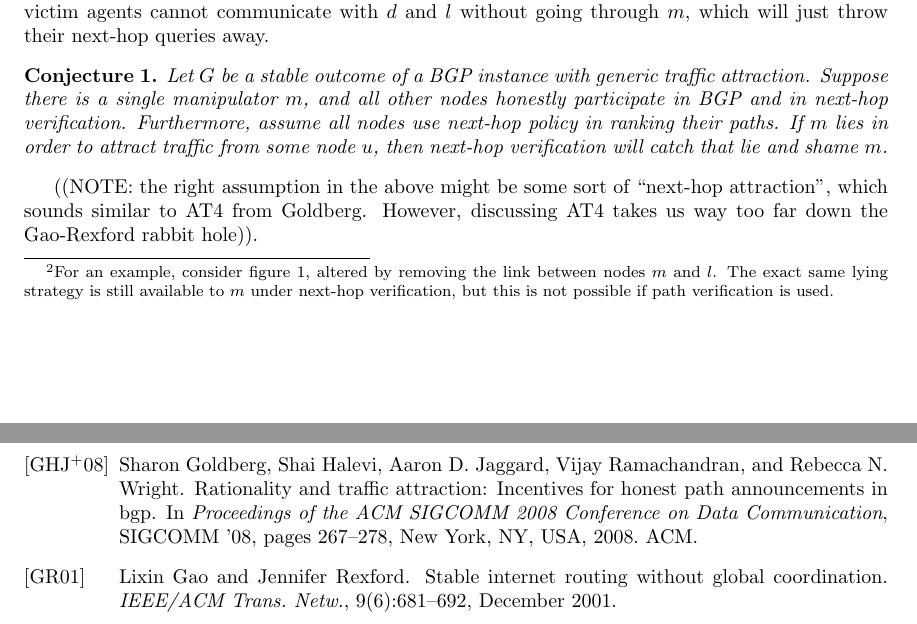
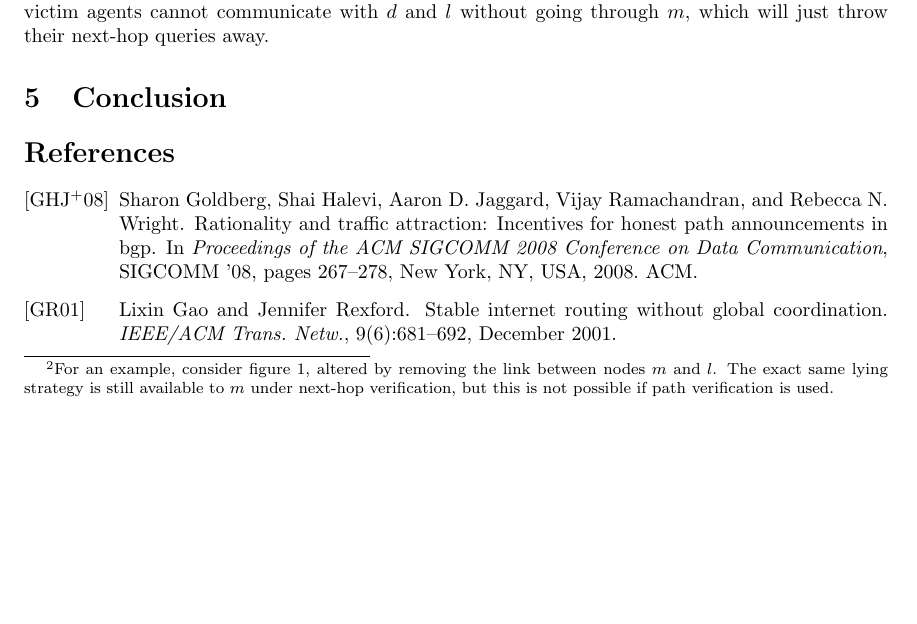
Before and after one commit to ClathomasPrime/Cs561Proj, a LaTeX paper (tex/proj.tex): two parts of pages 7 and 8 of 8 before the commit and part of page 7 of 8 after it, the two joined at a grey line, cut so that both start at the same text, the shorter picture padded with empty space. Compiled offline with pdfLaTeX.

Commit message:
for merge

```diff
--- a/tex/proj.tex
+++ b/tex/proj.tex
@@ -527,17 +527,17 @@
     \includegraphics[width=0.75\textwidth]{Bowtie}
   \end{figure}
 
-  \begin{conjecture}
-    Let $G$ be a stable outcome of a BGP instance with generic traffic attraction.
-    Suppose there is a single manipulator $m$,
-    and all other nodes honestly participate in BGP and in next-hop verification.
-    Furthermore, assume all nodes use next-hop policy in ranking their paths.
-    If $m$ lies in order to attract traffic from some node $u$,
-    then next-hop verification will catch that lie and shame $m$.
-  \end{conjecture}
-  ((NOTE: the right assumption in the above might be some sort of ``next-hop
-  attraction'', which sounds similar to AT4 from Goldberg. However, discussing AT4
-  takes us way too far down the Gao-Rexford rabbit hole)).
+  % \begin{conjecture}
+  %   Let $G$ be a stable outcome of a BGP instance with generic traffic attraction.
+  %   Suppose there is a single manipulator $m$,
+  %   and all other nodes honestly participate in BGP and in next-hop verification.
+  %   Furthermore, assume all nodes use next-hop policy in ranking their paths.
+  %   If $m$ lies in order to attract traffic from some node $u$,
+  %   then next-hop verification will catch that lie and shame $m$.
+  % \end{conjecture}
+  % ((NOTE: the right assumption in the above might be some sort of ``next-hop
+  % attraction'', which sounds similar to AT4 from Goldberg. However, discussing AT4
+  % takes us way too far down the Gao-Rexford rabbit hole)).
 
 \section{Conclusion}
 \begin{comment}
```
Also changed, not shown: tex/proj.pdf.
